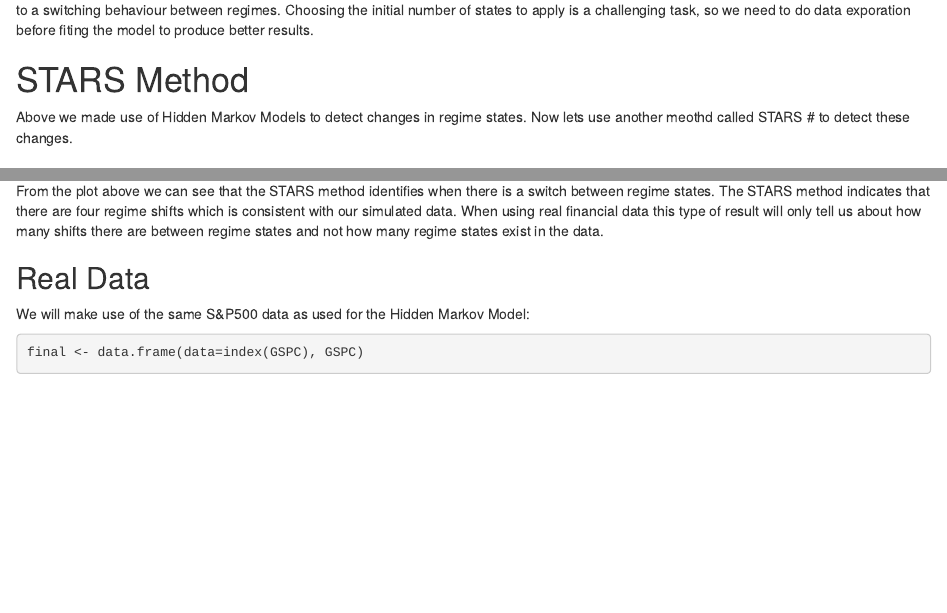
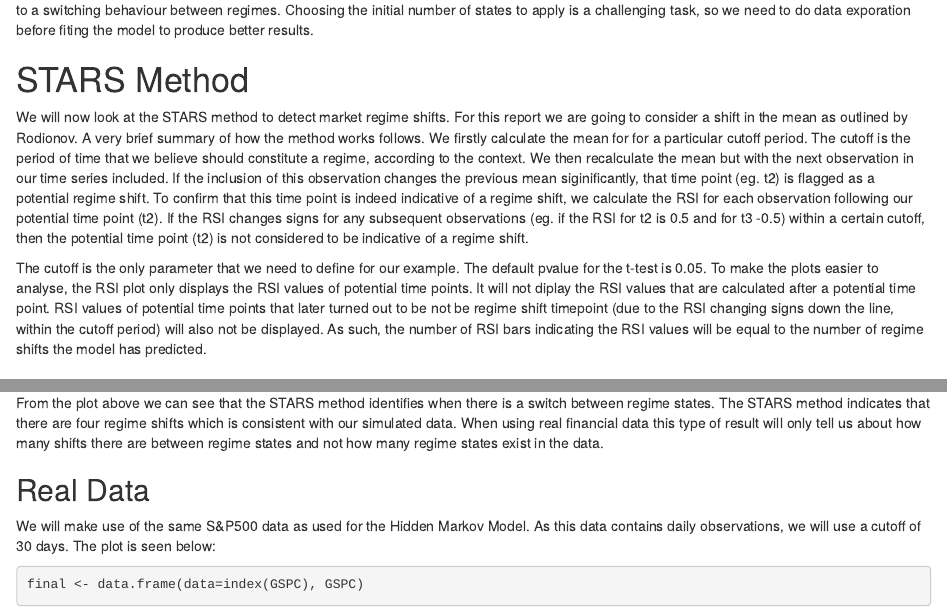
Before and after one commit to onnlikeona/Project-, an R Markdown document (Methadology.Rmd): the page in a window 1100 px wide, from 5080 px down, and a second part further down, joined at a grey line. Rendered offline with R 4.5, knitr and Pandoc, with nearby package versions; some code elsewhere in the file could not run offline.

Commit message:
Update Methadology.Rmd

````diff
--- a/Methadology.Rmd
+++ b/Methadology.Rmd
@@ -165,7 +165,9 @@ The plot is tricky to read but we can see that the regime exists very close to e
 
 # STARS Method
 
-Above we made use of Hidden Markov Models to detect changes in regime states. Now lets use another meothd called STARS # to detect these changes.
+We will now look at the STARS method to detect market regime shifts. For this report we are going to consider a shift in the mean as outlined by Rodionov. A very brief summary of how the method works follows. We firstly calculate the mean for for a particular cutoff period. The cutoff is the period of time that we believe should constitute a regime, according to the context. We then recalculate the mean but with the next observation in our time series included. If the inclusion of this observation changes the previous mean siginificantly, that time point (eg. t2) is flagged as a potential regime shift. To confirm that this time point is indeed indicative of a regime shift, we calculate the RSI for each observation following our potential time point (t2). If the RSI changes signs for any subsequent observations (eg. if the RSI for t2 is 0.5 and for t3 -0.5) within a certain cutoff, then the potential time point (t2) is not considered to be indicative of a regime shift.
+
+The cutoff is the only parameter that we need to define for our example. The default pvalue for the t-test is 0.05. To  make the plots easier to analyse, the RSI plot only displays the RSI values of potential time points. It will not diplay the RSI values that are calculated after a potential time point. RSI values of potential time points that later turned out to be not be regime shift timepoint (due to the RSI changing signs down the line, within the cutoff period) will also not be displayed. As such, the number of RSI bars indicating the RSI values will be equal to the number of regime shifts the model has predicted.
 
 ## Simulated Data
 
@@ -656,7 +658,7 @@ From the plot above we can see that the STARS method identifies when there is a
 
 ## Real Data
 
-We will make use of the same S&P500 data as used for the Hidden Markov Model:
+We will make use of the same S&P500 data as used for the Hidden Markov Model. As this data contains daily observations, we will use a cutoff of 30 days. The plot is seen below:
 
 ```{r}
 final <- data.frame(data=index(GSPC), GSPC)
````
